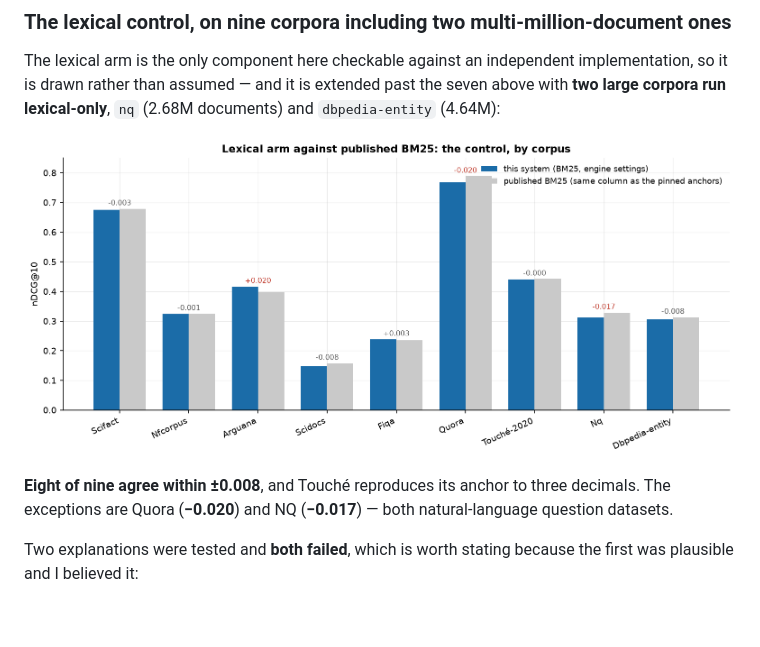
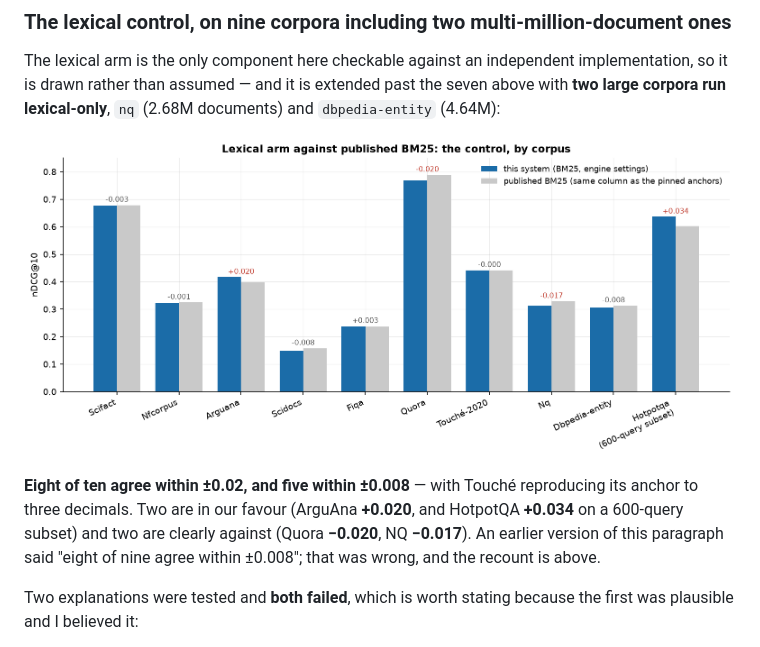
Before and after one commit to thread3d/laya-rag, a Markdown page: README.md, the part around the change. Drawn GitHub-style; pictures changed too: docs/charts/lexical_vs_published.png; blank space fills up the shorter version.

```diff
--- a/README.md
+++ b/README.md
@@ -896,8 +896,10 @@ lexical-only**, `nq` (2.68M documents) and `dbpedia-entity` (4.64M):
 
 ![Lexical arm against published BM25, by corpus](docs/charts/lexical_vs_published.png)
 
-**Eight of nine agree within ±0.008**, and Touché reproduces its anchor to three decimals. The
-exceptions are Quora (**−0.020**) and NQ (**−0.017**) — both natural-language question datasets.
+**Eight of ten agree within ±0.02, and five within ±0.008** — with Touché reproducing its anchor to
+three decimals. Two are in our favour (ArguAna **+0.020**, and HotpotQA **+0.034** on a 600-query
+subset) and two are clearly against (Quora **−0.020**, NQ **−0.017**). An earlier version of this
+paragraph said "eight of nine agree within ±0.008"; that was wrong, and the recount is above.
 
 Two explanations were tested and **both failed**, which is worth stating because the first was
 plausible and I believed it:
```
Also changed, not shown: ROADMAP.md (+1 -1 lines), docs/findings-beir-breadth.md (+4 -1 lines), 1 other file.
